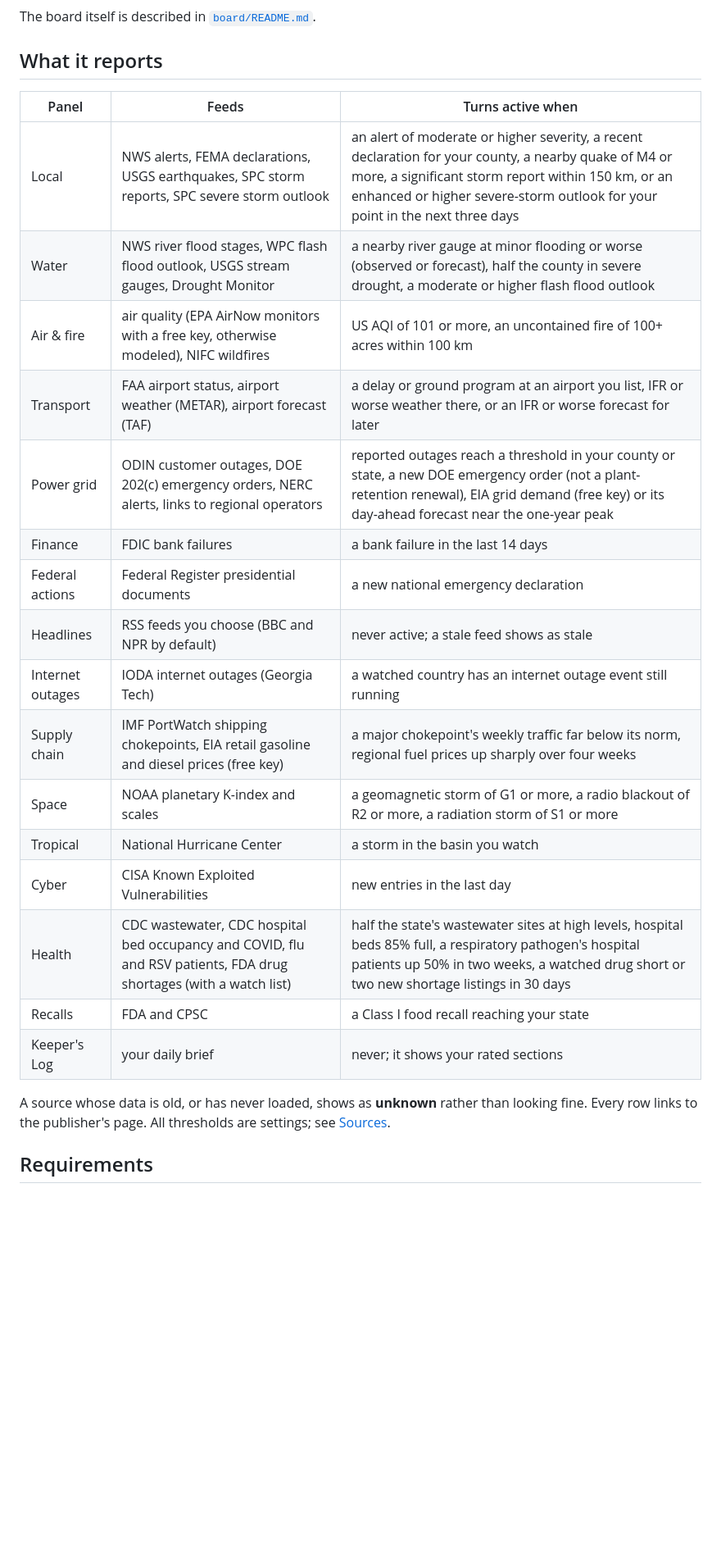
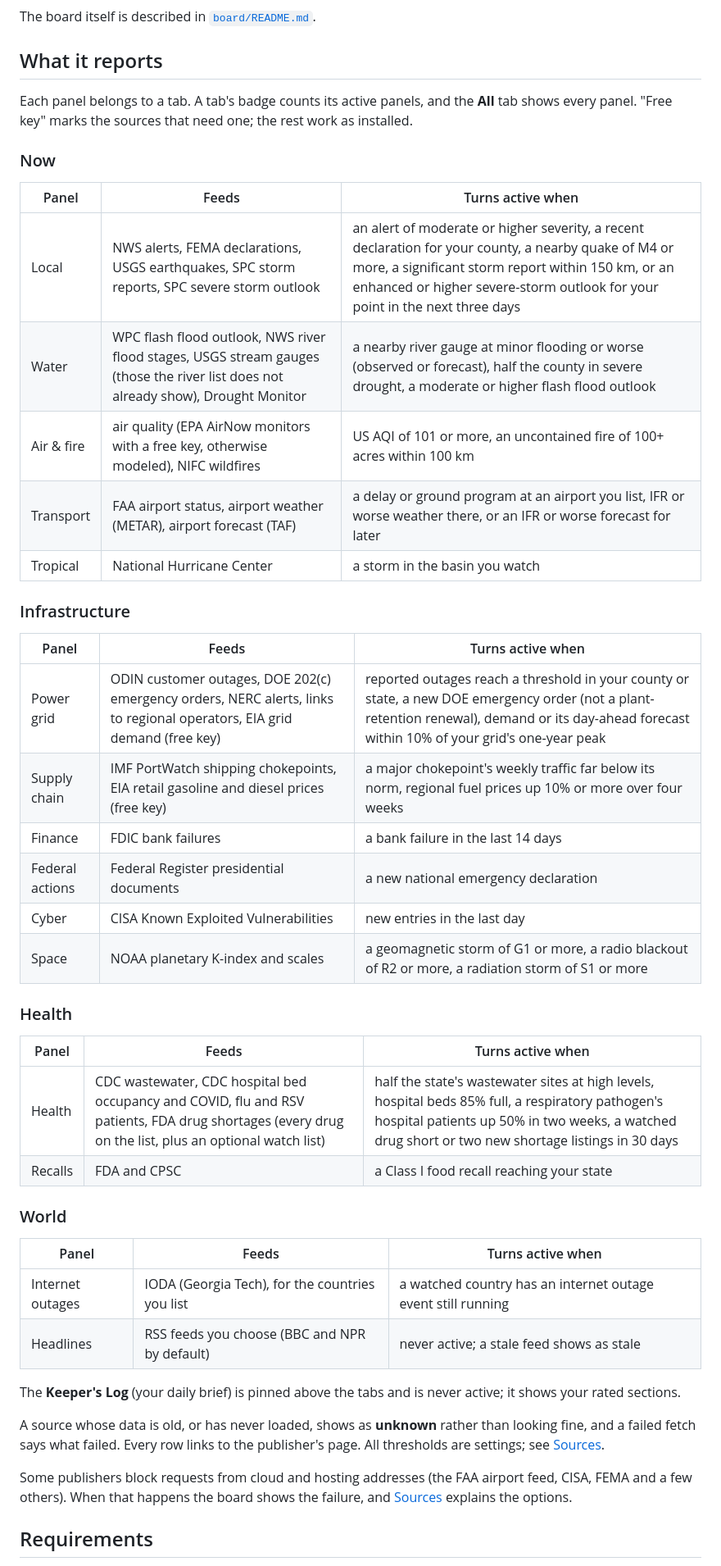
Before and after one commit to ashenroot/Lighthouse, a Markdown page: README.md, the part around one of its changes. Shown at 82% size. GitHub-like rendering; blank space fills up the shorter version.

```diff
--- a/README.md
+++ b/README.md
@@ -75,26 +77,48 @@ The board itself is described in [`board/README.md`](board/README.md).
 
 ## What it reports
 
+Each panel belongs to a tab. A tab's badge counts its active panels, and the **All** tab shows every panel. "Free key" marks the sources that need one; the rest work as installed.
+
+### Now
+
 | Panel | Feeds | Turns active when |
 |---|---|---|
 | Local | NWS alerts, FEMA declarations, USGS earthquakes, SPC storm reports, SPC severe storm outlook | an alert of moderate or higher severity, a recent declaration for your county, a nearby quake of M4 or more, a significant storm report within 150 km, or an enhanced or higher severe-storm outlook for your point in the next three days |
-| Water | NWS river flood stages, WPC flash flood outlook, USGS stream gauges, Drought Monitor | a nearby river gauge at minor flooding or worse (observed or forecast), half the county in severe drought, a moderate or higher flash flood outlook |
+| Water | WPC flash flood outlook, NWS river flood stages, USGS stream gauges (those the river list does not already show), Drought Monitor | a nearby river gauge at minor flooding or worse (observed or forecast), half the county in severe drought, a moderate or higher flash flood outlook |
 | Air & fire | air quality (EPA AirNow monitors with a free key, otherwise modeled), NIFC wildfires | US AQI of 101 or more, an uncontained fire of 100+ acres within 100 km |
 | Transport | FAA airport status, airport weather (METAR), airport forecast (TAF) | a delay or ground program at an airport you list, IFR or worse weather there, or an IFR or worse forecast for later |
-| Power grid | ODIN customer outages, DOE 202(c) emergency orders, NERC alerts, links to regional operators | reported outages reach a threshold in your county or state, a new DOE emergency order (not a plant-retention renewal), EIA grid demand (free key) or its day-ahead forecast near the one-year peak |
+| Tropical | National Hurricane Center | a storm in the basin you watch |
+
+### Infrastructure
+
+| Panel | Feeds | Turns active when |
+|---|---|---|
+| Power grid | ODIN customer outages, DOE 202(c) emergency orders, NERC alerts, links to regional operators, EIA grid demand (free key) | reported outages reach a threshold in your county or state, a new DOE emergency order (not a plant-retention renewal), demand or its day-ahead forecast within 10% of your grid's one-year peak |
+| Supply chain | IMF PortWatch shipping chokepoints, EIA retail gasoline and diesel prices (free key) | a major chokepoint's weekly traffic far below its norm, regional fuel prices up 10% or more over four weeks |
 | Finance | FDIC bank failures | a bank failure in the last 14 days |
 | Federal actions | Federal Register presidential documents | a new national emergency declaration |
+| Cyber | CISA Known Exploited Vulnerabilities | new entries in the last day |
+| Space | NOAA planetary K-index and scales | a geomagnetic storm of G1 or more, a radio blackout of R2 or more, a radiation storm of S1 or more |
+
+### Health
+
+| Panel | Feeds | Turns active when |
+|---|---|---|
+| Health | CDC wastewater, CDC hospital bed occupancy and COVID, flu and RSV patients, FDA drug shortages (every drug on the list, plus an optional watch list) | half the state's wastewater sites at high levels, hospital beds 85% full, a respiratory pathogen's hospital patients up 50% in two weeks, a watched drug short or two new shortage listings in 30 days |
+| Recalls | FDA and CPSC | a Class I food recall reaching your state |
+
+### World
+
+| Panel | Feeds | Turns active when |
+|---|---|---|
+| Internet outages | IODA (Georgia Tech), for the countries you list | a watched country has an internet outage event still running |
 | Headlines | RSS feeds you choose (BBC and NPR by default) | never active; a stale feed shows as stale |
-| Internet outages | IODA internet outages (Georgia Tech) | a watched country has an internet outage event still running |
-| Supply chain | IMF PortWatch shipping chokepoints, EIA retail gasoline and diesel prices (free key) | a major chokepoint's weekly traffic far below its norm, regional fuel prices up sharply over four weeks |
-| Space | NOAA planetary K-index and scales | a geomagnetic storm of G1 or more, a radio blackout of R2 or more, a radiation storm of S1 or more |
-| Tropical | National Hurricane Center | a storm in the basin you watch |
-| Cyber | CISA Known Exploited Vulnerabilities | new entries in the last day |
-| Health | CDC wastewater, CDC hospital bed occupancy and COVID, flu and RSV patients, FDA drug shortages (with a watch list) | half the state's wastewater sites at high levels, hospital beds 85% full, a respiratory pathogen's hospital patients up 50% in two weeks, a watched drug short or two new shortage listings in 30 days |
-| Recalls | FDA and CPSC | a Class I food recall reaching your state |
-| Keeper's Log | your daily brief | never; it shows your rated sections |
 
-A source whose data is old, or has never loaded, shows as **unknown** rather than looking fine. Every row links to the publisher's page. All thresholds are settings; see [Sources](docs/sources.md).
+The **Keeper's Log** (your daily brief) is pinned above the tabs and is never active; it shows your rated sections.
+
+A source whose data is old, or has never loaded, shows as **unknown** rather than looking fine, and a failed fetch says what failed. Every row links to the publisher's page. All thresholds are settings; see [Sources](docs/sources.md).
+
+Some publishers block requests from cloud and hosting addresses (the FAA airport feed, CISA, FEMA and a few others). When that happens the board shows the failure, and [Sources](docs/sources.md#when-a-feed-blocks-your-server) explains the options.
 
 ## Requirements
 
```
Also changed, not shown: other parts of README.md (+6 -4 lines), docs/privacy-security.md (+14 -2 lines), docs/board.png.
